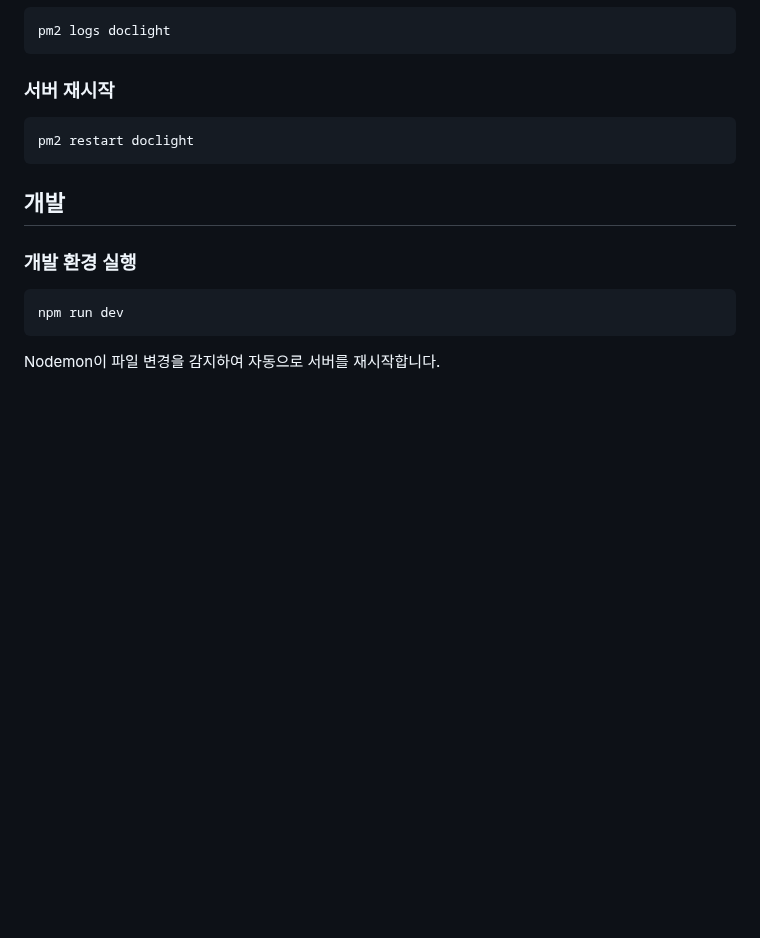
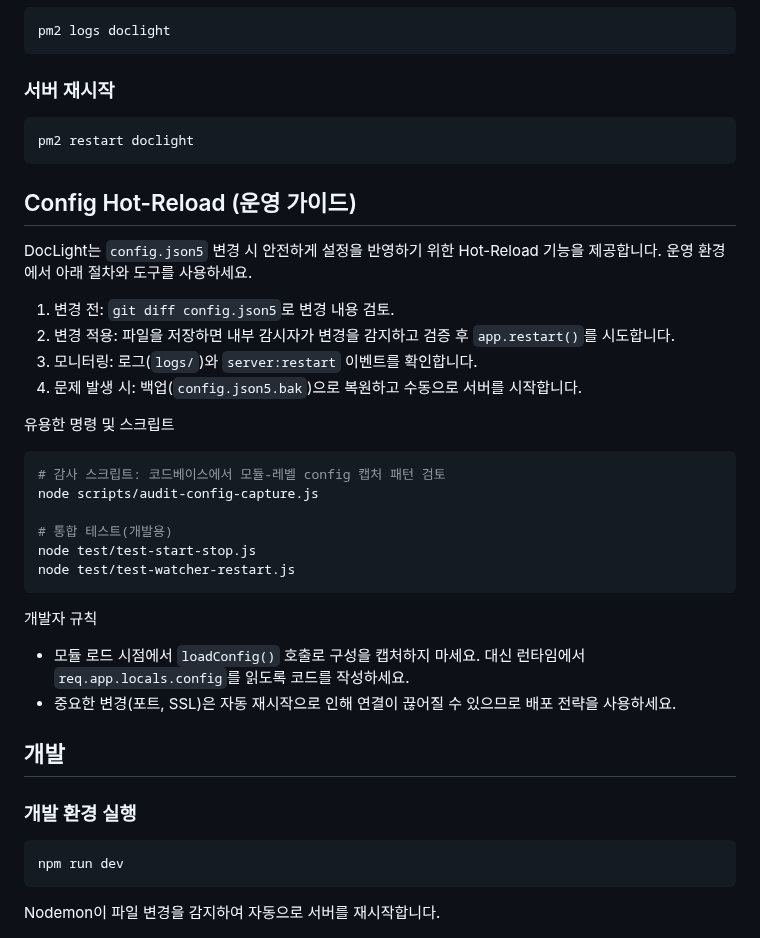
Before and after one commit to 2jisoo1/DocuLight, a Markdown page: README.md, the part around the change. Drawn GitHub-style; blank space fills up the shorter version.

Commit message:
docs(hot-reload): add operational guide and README usage for config hot-reload

````diff
--- a/README.md
+++ b/README.md
@@ -202,6 +202,32 @@ pm2 logs doclight
 pm2 restart doclight
 ```
 
+## Config Hot-Reload (운영 가이드)
+
+DocLight는 `config.json5` 변경 시 안전하게 설정을 반영하기 위한 Hot-Reload 기능을 제공합니다. 운영 환경에서 아래 절차와 도구를 사용하세요.
+
+1. 변경 전: `git diff config.json5`로 변경 내용 검토.
+2. 변경 적용: 파일을 저장하면 내부 감시자가 변경을 감지하고 검증 후 `app.restart()`를 시도합니다.
+3. 모니터링: 로그(`logs/`)와 `server:restart` 이벤트를 확인합니다.
+4. 문제 발생 시: 백업(`config.json5.bak`)으로 복원하고 수동으로 서버를 시작합니다.
+
+유용한 명령 및 스크립트
+
+```powershell
+# 감사 스크립트: 코드베이스에서 모듈-레벨 config 캡처 패턴 검토
+node scripts/audit-config-capture.js
+
+# 통합 테스트(개발용)
+node test/test-start-stop.js
+node test/test-watcher-restart.js
+```
+
+개발자 규칙
+
+- 모듈 로드 시점에서 `loadConfig()` 호출로 구성을 캡처하지 마세요. 대신 런타임에서 `req.app.locals.config`를 읽도록 코드를 작성하세요.
+- 중요한 변경(포트, SSL)은 자동 재시작으로 인해 연결이 끊어질 수 있으므로 배포 전략을 사용하세요.
+
+
 ## 개발
 
 ### 개발 환경 실행
````
Also changed, not shown: docs/plan/plan.step8.md (+25 -0 lines).
